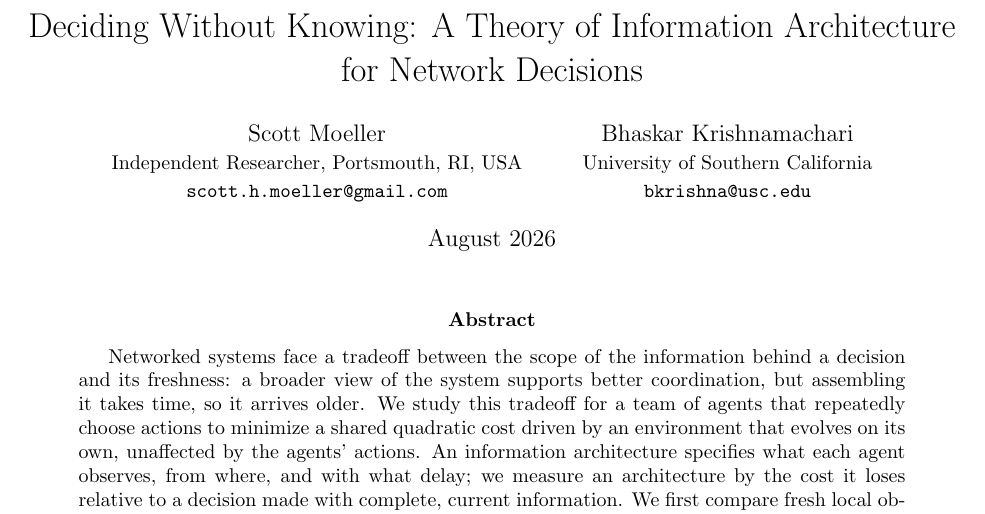
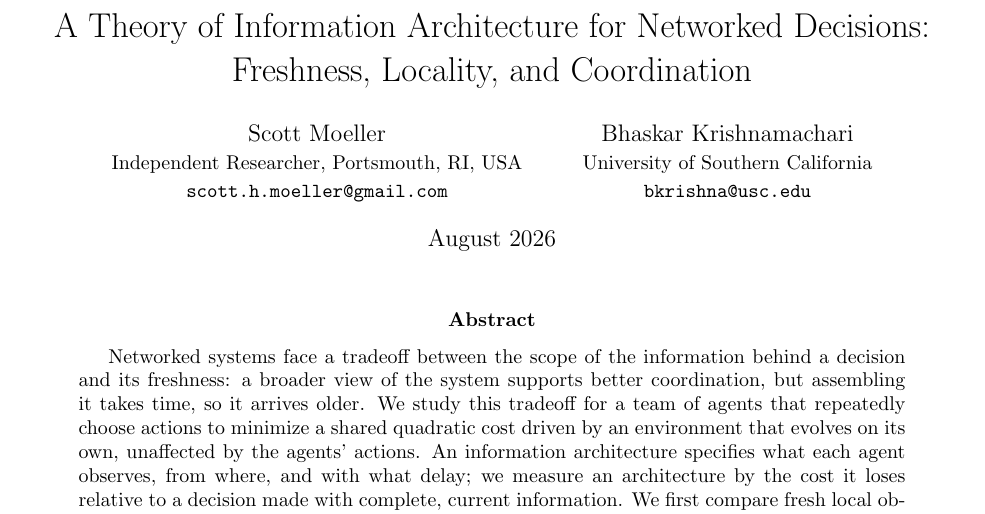
Before and after one commit to ANRGUSC/TINA, a LaTeX paper (main.tex): part of page 1 of 43, cut so that both start at the same text. Compiled offline with pdfLaTeX.

Commit message:
Revert "Adopt the decision-focused paper title"
This reverts commit 4e21866122785b27e23c41704985f6d20e235d39.

```diff
--- a/main.tex
+++ b/main.tex
@@ -17,8 +17,8 @@
 
 \begin{document}
 
-\title{Deciding Without Knowing: A Theory of Information Architecture for
-Network Decisions}
+\title{A Theory of Information Architecture for Networked Decisions:
+Freshness, Locality, and Coordination}
 \author{
 Scott Moeller\\
 \small Independent Researcher, Portsmouth, RI, USA\\
@@ -32,7 +32,7 @@ Bhaskar Krishnamachari\\
 \date{August 2026}
 
 \hypersetup{
-  pdftitle={Deciding Without Knowing: A Theory of Information Architecture for Network Decisions},
+  pdftitle={A Theory of Information Architecture for Networked Decisions: Freshness, Locality, and Coordination},
   pdfauthor={Scott Moeller and Bhaskar Krishnamachari},
   pdfsubject={Decision-relevant information scope and freshness in networked static teams},
   pdfkeywords={information architecture, networked decisions, static teams, age of information, distributed coordination}
```
